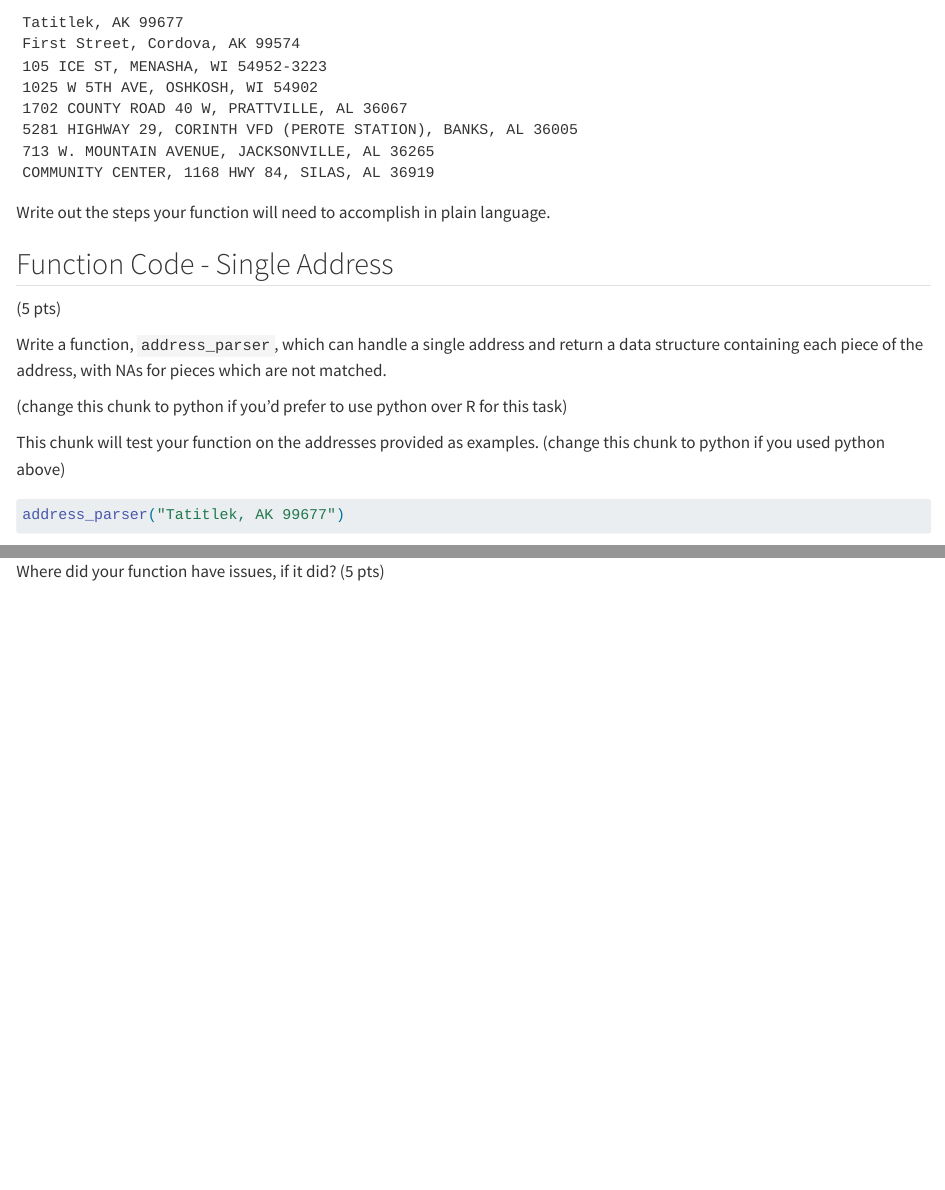
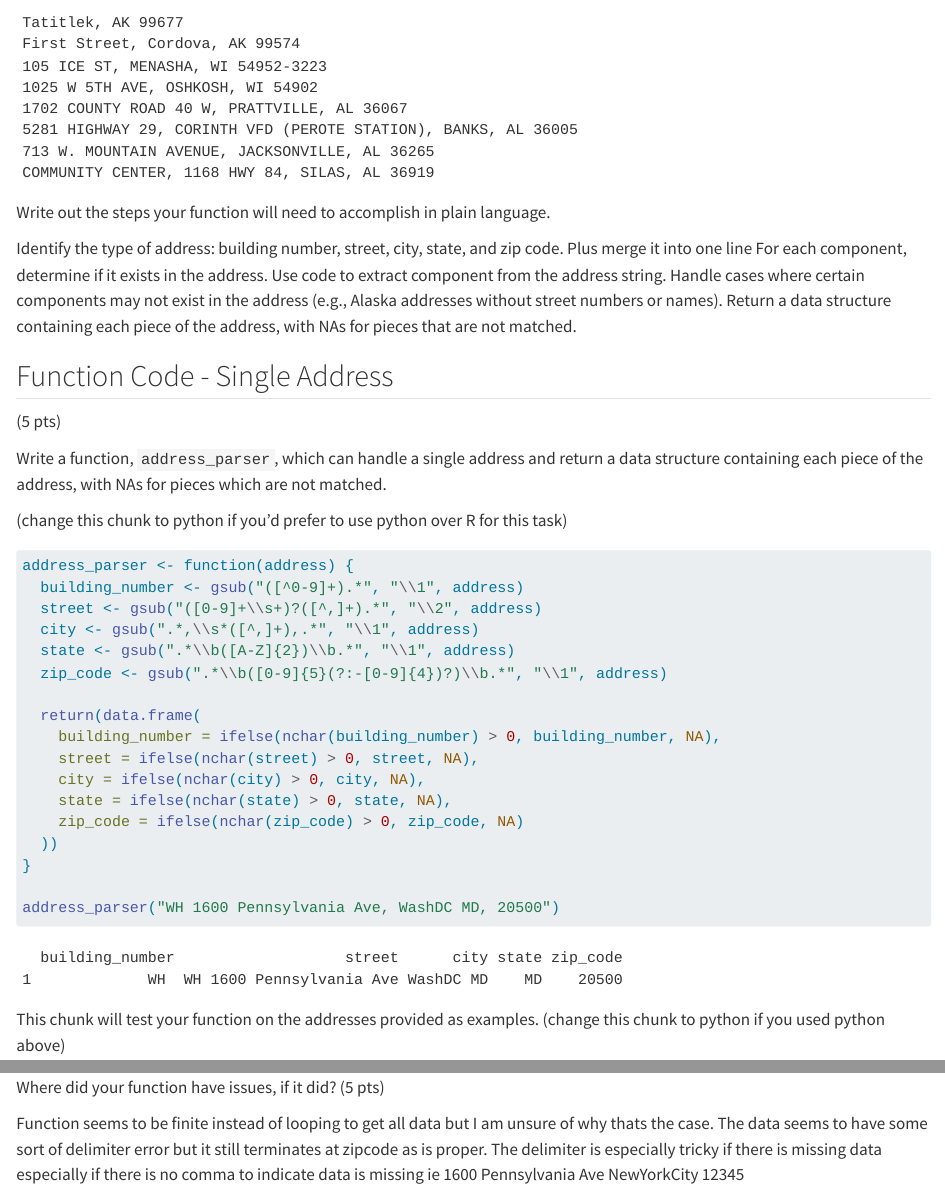
Before and after one commit to unl-2024-stat251/midterm-vitekmj, a Quarto document (index.qmd): the page in a window 1100 px wide, from 8340 px down, and a second part further down, joined at a grey line. Rendered offline with R 4.5, knitr and Pandoc in place of Quarto, with nearby package versions; some code elsewhere in the file could not run offline; long lines of code are wrapped.

Commit message:
5pm version

````diff
--- a/index.qmd
+++ b/index.qmd
@@ -319,6 +319,11 @@ COMMUNITY CENTER, 1168 HWY 84, SILAS, AL 36919
 
 Write out the steps your function will need to accomplish in plain language.
 
+Identify the type of address: building number, street, city, state, and zip code. Plus merge it into one line
+For each component, determine if it exists in the address.
+Use code to extract component from the address string.
+Handle cases where certain components may not exist in the address (e.g., Alaska addresses without street numbers or names).
+Return a data structure containing each piece of the address, with NAs for pieces that are not matched.
 
 ## Function Code - Single Address
 (5 pts)
@@ -327,6 +332,23 @@ Write a function, `address_parser`, which can handle a single address and return
 
 (change this chunk to python if you'd prefer to use python over R for this task)
 ```{r single-address-parser}
+address_parser <- function(address) {
+  building_number <- gsub("([^0-9]+).*", "\\1", address)
+  street <- gsub("([0-9]+\\s+)?([^,]+).*", "\\2", address)
+  city <- gsub(".*,\\s*([^,]+),.*", "\\1", address)
+  state <- gsub(".*\\b([A-Z]{2})\\b.*", "\\1", address)
+  zip_code <- gsub(".*\\b([0-9]{5}(?:-[0-9]{4})?)\\b.*", "\\1", address)
+
+  return(data.frame(
+    building_number = ifelse(nchar(building_number) > 0, building_number, NA),
+    street = ifelse(nchar(street) > 0, street, NA),
+    city = ifelse(nchar(city) > 0, city, NA),
+    state = ifelse(nchar(state) > 0, state, NA),
+    zip_code = ifelse(nchar(zip_code) > 0, zip_code, NA)
+  ))
+}
+
+address_parser("WH 1600 Pennsylvania Ave, WashDC MD, 20500")
 
 ```
 
@@ -378,0 +411 @@ Where did your function have issues, if it did? (5 pts)
+Function seems to be finite instead of looping to get all data but I am unsure of why thats the case. The data seems to have some sort of delimiter error but it still terminates at zipcode as is proper. The delimiter is especially tricky if there is missing data especially if there is no comma to indicate data is missing ie 1600 Pennsylvania Ave NewYorkCity 12345
````
Also changed, not shown: index.qmd (14 more changed lines).
